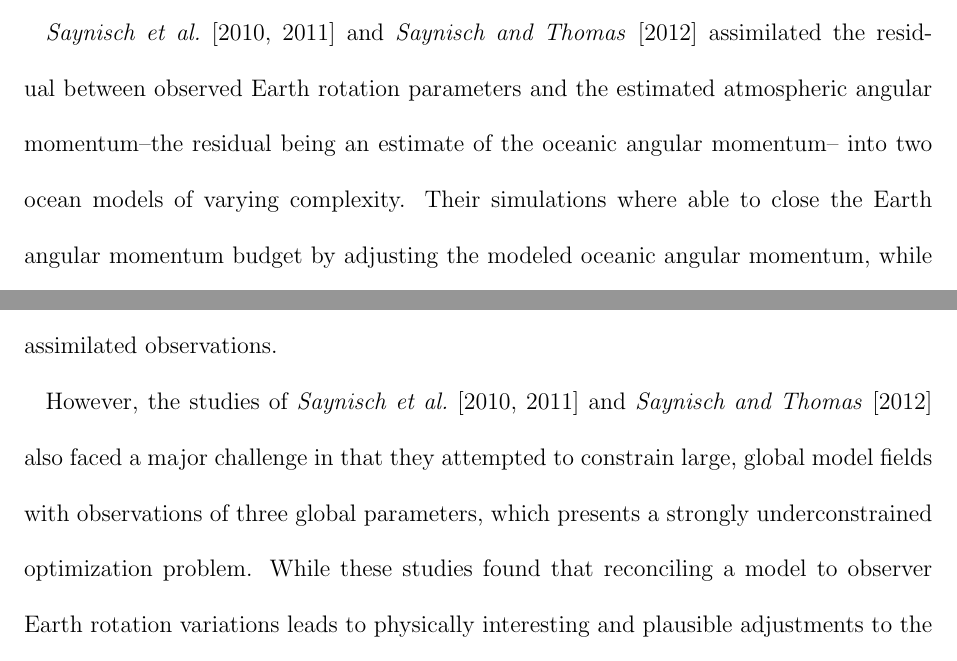
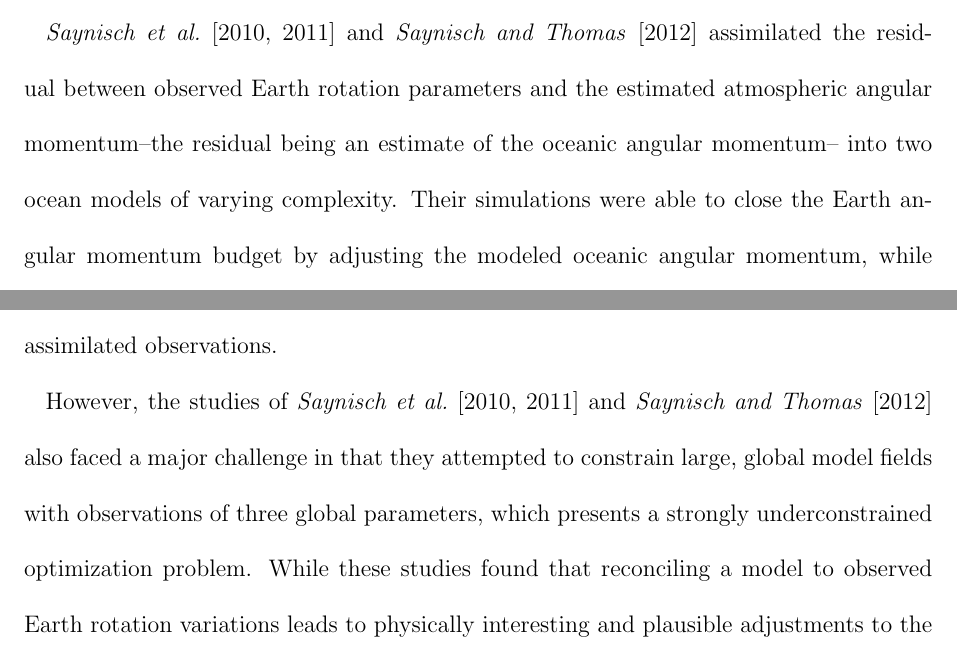
Before and after one commit to LisaNeef/ERP_DA, a LaTeX document (erp_assimilation_paper.tex, which reads introduction.tex): two parts of pages 3 and 4 of 35, joined at a grey line, cut so that both start at the same text. Compiled offline with pdfLaTeX.

Commit message:
some typos fixed

```diff
--- a/introduction.tex
+++ b/introduction.tex
@@ -18,14 +18,14 @@ Paek2012a,Berrisford2011},
 %\citet{Berrisford2011} used the angular momentum / torque budget to compare ERA-Interim and ERA-40.
 
 \citet{Saynisch2010,Saynisch2011} and \citet{Saynisch2012} assimilated the residual between observed Earth rotation parameters and the estimated atmospheric angular momentum--the residual being an estimate of the oceanic angular momentum-- into two ocean models of varying complexity.
-Their simulations where able to close the Earth angular momentum budget by adjusting the modeled oceanic angular momentum, while simultaneously keeping the modeled ocean state in agreement with other ocean observations.
+Their simulations were able to close the Earth angular momentum budget by adjusting the modeled oceanic angular momentum, while simultaneously keeping the modeled ocean state in agreement with other ocean observations.
 \citet{Saynisch2010} and \citet{Saynisch2012} showed that the axial angular momentum budget is mainly closed by changing large-scale model parameters such as the freshwater flux, while \citet{Saynisch2011} found that closing the equatorial angular momentum budget in particular required changes in the model's current field.
 
 These results suggest that an atmospheric model could also benefit from the assimilation of Earth rotation data, especially since the atmosphere dominates subdecadal length-of-day variations and accounts for at least half of subdecadal polar motion variations.
 Climate reanalyses, while heavily constrained by observations from the surface to the lower stratosphere, still have some problems closing the atmosphere's angular momentum budget \citep{Berrisford2011}, and  may therefore benefit from adding atmosphere angular monetum to the assimilated observations.
 
 However, the studies of \citet{Saynisch2010,Saynisch2011} and \citet{Saynisch2012} also faced a major challenge in that they attempted to constrain large, global model fields with observations of three global parameters, which presents a strongly underconstrained optimization problem.
-While these studies found that reconciling a model to observer Earth rotation variations leads to physically interesting and plausible adjustments to the model fields, the solutions found by the data assimilation in these simulations may not have been unique or truly closer to the true state of the ocean.
+While these studies found that reconciling a model to observed Earth rotation variations leads to physically interesting and plausible adjustments to the model fields, the solutions found by the data assimilation in these simulations may not have been unique or truly closer to the true state of the ocean.
 
 % P3: how our study closes the gap: We show how a model state is updated using obseved ER information and identif the problems thereing, using (1) idealized experiments where the true error is known, and (2) a comparison to more conventional obs.
 This study examines the potential of observed Earth rotation variations to (Section \ref{sec:evaluation_variable}) serve as a tool to evaluate data assimilation systems, and (Section \ref{sec:assimilation_variable}) constrain an atmosphere model as an assimilated variable.
```
